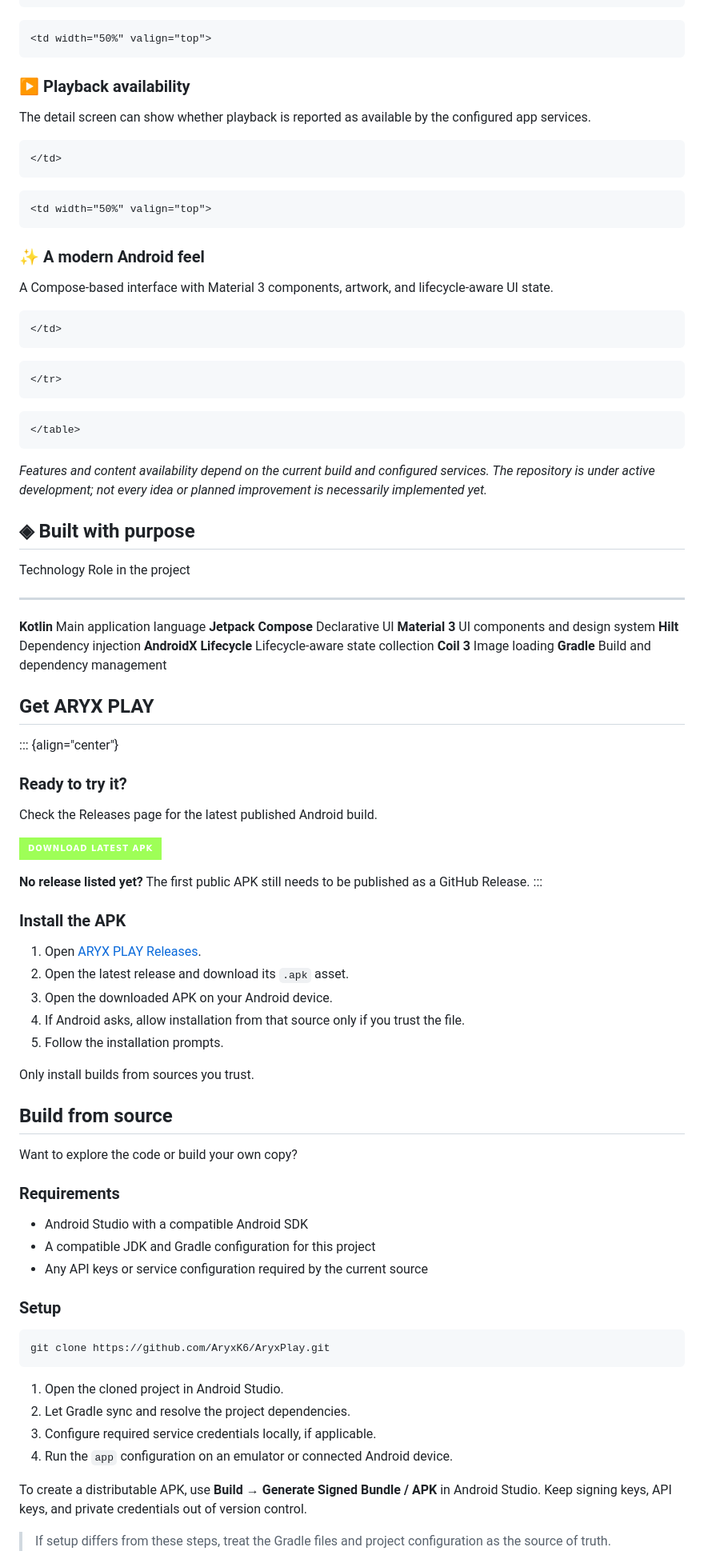
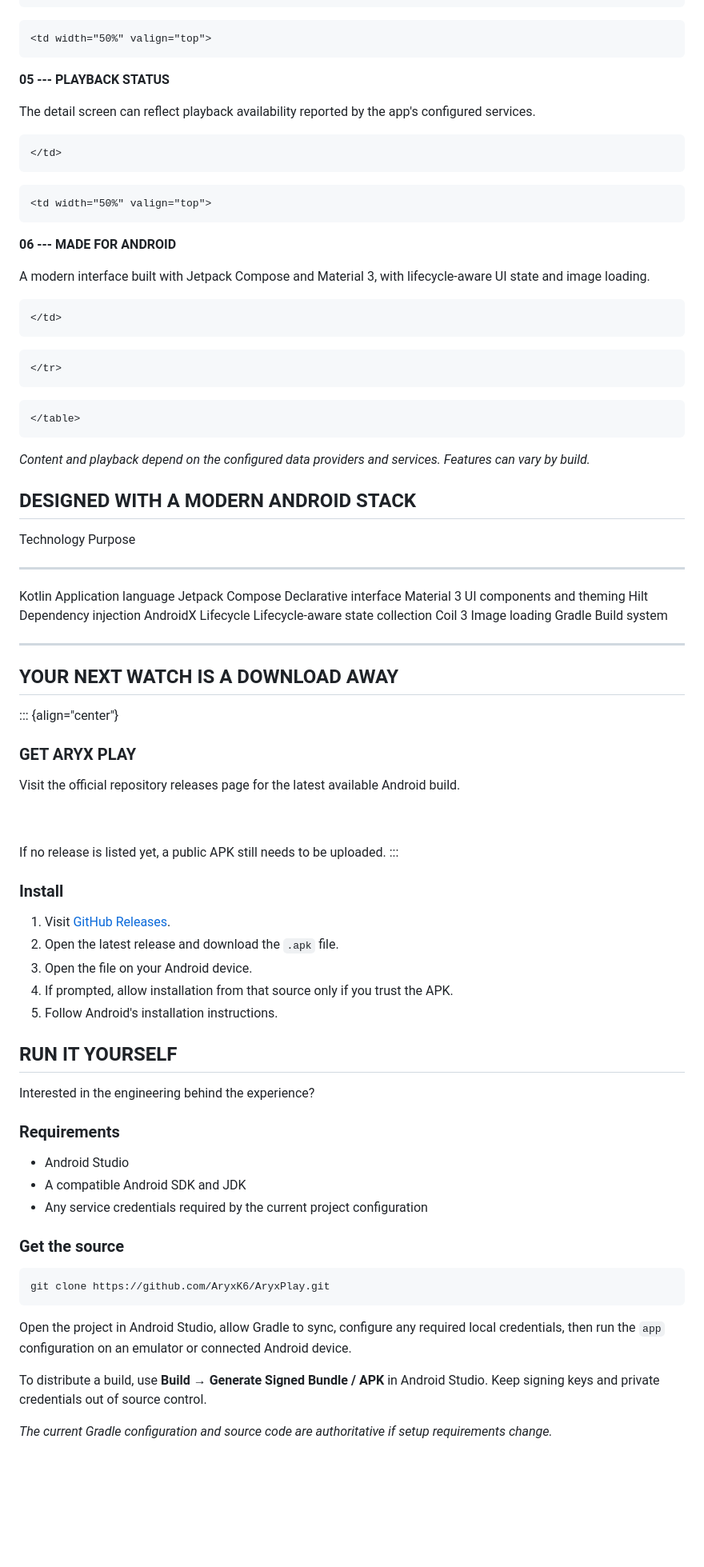
Before and after one commit to AryxK6/AryxPlay, a Markdown page: README.md, the part around one of its changes. Shown at 80% size. Drawn GitHub-style; badges without logos; blank space fills up the shorter version.

````diff
--- a/README.md
+++ b/README.md
@@ -104,10 +105,10 @@ Browse similar movies and recommendations to find your next watch.
 ```{=html}
 <td width="50%" valign="top">
 ```
-### ▶ Playback availability
+**05 --- PLAYBACK STATUS**
 
-The detail screen can show whether playback is reported as available by
-the configured app services.
+The detail screen can reflect playback availability reported by the
+app's configured services.
 
 ```{=html}
 </td>
@@ -115,10 +116,10 @@ the configured app services.
 ```{=html}
 <td width="50%" valign="top">
 ```
-### ✨ A modern Android feel
+**06 --- MADE FOR ANDROID**
 
-A Compose-based interface with Material 3 components, artwork, and
-lifecycle-aware UI state.
+A modern interface built with Jetpack Compose and Material 3, with
+lifecycle-aware UI state and image loading.
 
 ```{=html}
 </td>
@@ -129,74 +130,72 @@ lifecycle-aware UI state.
 ```{=html}
 </table>
 ```
-*Features and content availability depend on the current build and
-configured services. The repository is under active development; not
-every idea or planned improvement is necessarily implemented yet.*
+*Content and playback depend on the configured data providers and
+services. Features can vary by build.*
 
-## ◈ Built with purpose
+## DESIGNED WITH A MODERN ANDROID STACK
 
-  Technology               Role in the project
-  ------------------------ ----------------------------------
-  **Kotlin**               Main application language
-  **Jetpack Compose**      Declarative UI
-  **Material 3**           UI components and design system
-  **Hilt**                 Dependency injection
-  **AndroidX Lifecycle**   Lifecycle-aware state collection
-  **Coil 3**               Image loading
-  **Gradle**               Build and dependency management
+  Technology           Purpose
+  -------------------- ----------------------------------
+  Kotlin               Application language
+  Jetpack Compose      Declarative interface
+  Material 3           UI components and theming
+  Hilt                 Dependency injection
+  AndroidX Lifecycle   Lifecycle-aware state collection
+  Coil 3               Image loading
+  Gradle               Build system
 
-## Get ARYX PLAY
+------------------------------------------------------------------------
+
+## YOUR NEXT WATCH IS A DOWNLOAD AWAY
 
 ::: {align="center"}
-### Ready to try it?
+### GET ARYX PLAY
 
-Check the Releases page for the latest published Android build.
+Visit the official repository releases page for the latest available
+Android build.
 
-[![Download
-releases](https://img.shields.io/badge/DOWNLOAD_LATEST_APK-9EFF57?style=for-the-badge&logo=android&logoColor=101116)](https://github.com/AryxK6/AryxPlay/releases)
+[![View Android
+Releases](https://img.shields.io/badge/VIEW_ANDROID_RELEASES-FFFFFF?style=for-the-badge&logo=android&logoColor=111111)](https://github.com/AryxK6/AryxPlay/releases)
 
-**No release listed yet?** The first public APK still needs to be
-published as a GitHub Release.
+If no release is listed yet, a public APK still needs to be uploaded.
 :::
 
-### Install the APK
+### Install
 
-1.  Open [ARYX PLAY
+1.  Visit [GitHub
     Releases](https://github.com/AryxK6/AryxPlay/releases).
-2.  Open the latest release and download its `.apk` asset.
-3.  Open the downloaded APK on your Android device.
-4.  If Android asks, allow installation from that source only if you
-    trust the file.
-5.  Follow the installation prompts.
+2.  Open the latest release and download the `.apk` file.
+3.  Open the file on your Android device.
+4.  If prompted, allow installation from that source only if you trust
+    the APK.
+5.  Follow Android's installation instructions.
 
-Only install builds from sources you trust.
+## RUN IT YOURSELF
 
-## Build from source
-
-Want to explore the code or build your own copy?
+Interested in the engineering behind the experience?
 
 ### Requirements
 
--   Android Studio with a compatible Android SDK
--   A compatible JDK and Gradle configuration for this project
--   Any API keys or service configuration required by the current source
+-   Android Studio
+-   A compatible Android SDK and JDK
+-   Any service credentials required by the current project
+    configuration
 
-### Setup
+### Get the source
 
 ``` bash
 git clone https://github.com/AryxK6/AryxPlay.git
 ```
 
-1.  Open the cloned project in Android Studio.
-2.  Let Gradle sync and resolve the project dependencies.
-3.  Configure required service credentials locally, if applicable.
-4.  Run the `app` configuration on an emulator or connected Android
-    device.
+Open the project in Android Studio, allow Gradle to sync, configure any
+required local credentials, then run the `app` configuration on an
+emulator or connected Android device.
 
-To create a distributable APK, use **Build → Generate Signed Bundle /
-APK** in Android Studio. Keep signing keys, API keys, and private
-credentials out of version control.
+To distribute a build, use **Build → Generate Signed Bundle / APK** in
+Android Studio. Keep signing keys and private credentials out of source
+control.
 
-> If setup differs from these steps, treat the Gradle files and project
-> configuration as the source of truth.
+*The current Gradle configuration and source code are authoritative if
+setup requirements change.*
 
````
Also changed, not shown: other parts of README.md (+78 -81 lines).
